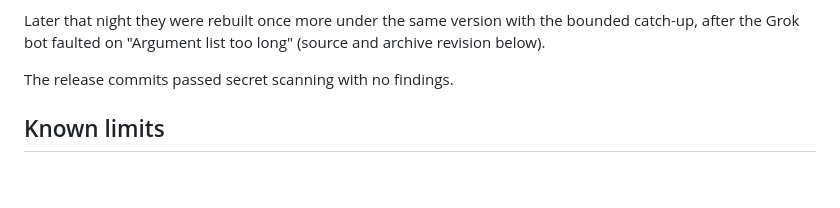
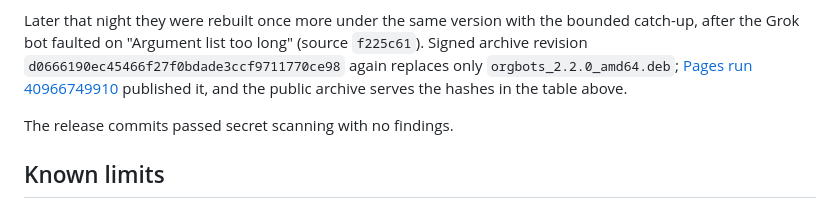
Before and after one commit to acememe7/Orgbot, a Markdown page: docs/RELEASE_2_2_0_VERIFICATION.md, the part around the change. GitHub-like rendering; blank space fills up the shorter version.

Commit message:
Record the third 2.2.0 package rebuild
Co-Authored-By: Claude Opus 5.5 <noreply@anthropic.com>

```diff
--- a/docs/RELEASE_2_2_0_VERIFICATION.md
+++ b/docs/RELEASE_2_2_0_VERIFICATION.md
@@ -160,7 +160,11 @@ published it.
 
 Later that night they were rebuilt once more under the same version with the
 bounded catch-up, after the Grok bot faulted on "Argument list too long"
-(source and archive revision below).
+(source `f225c61`). Signed archive revision
+`d0666190ec45466f27f0bdade3ccf9711770ce98` again replaces only
+`orgbots_2.2.0_amd64.deb`;
+[Pages run 40966749910](https://github.com/acememe7/Orgbot/actions/runs/40966749910)
+published it, and the public archive serves the hashes in the table above.
 
 The release commits passed secret scanning with no findings.
 
```
